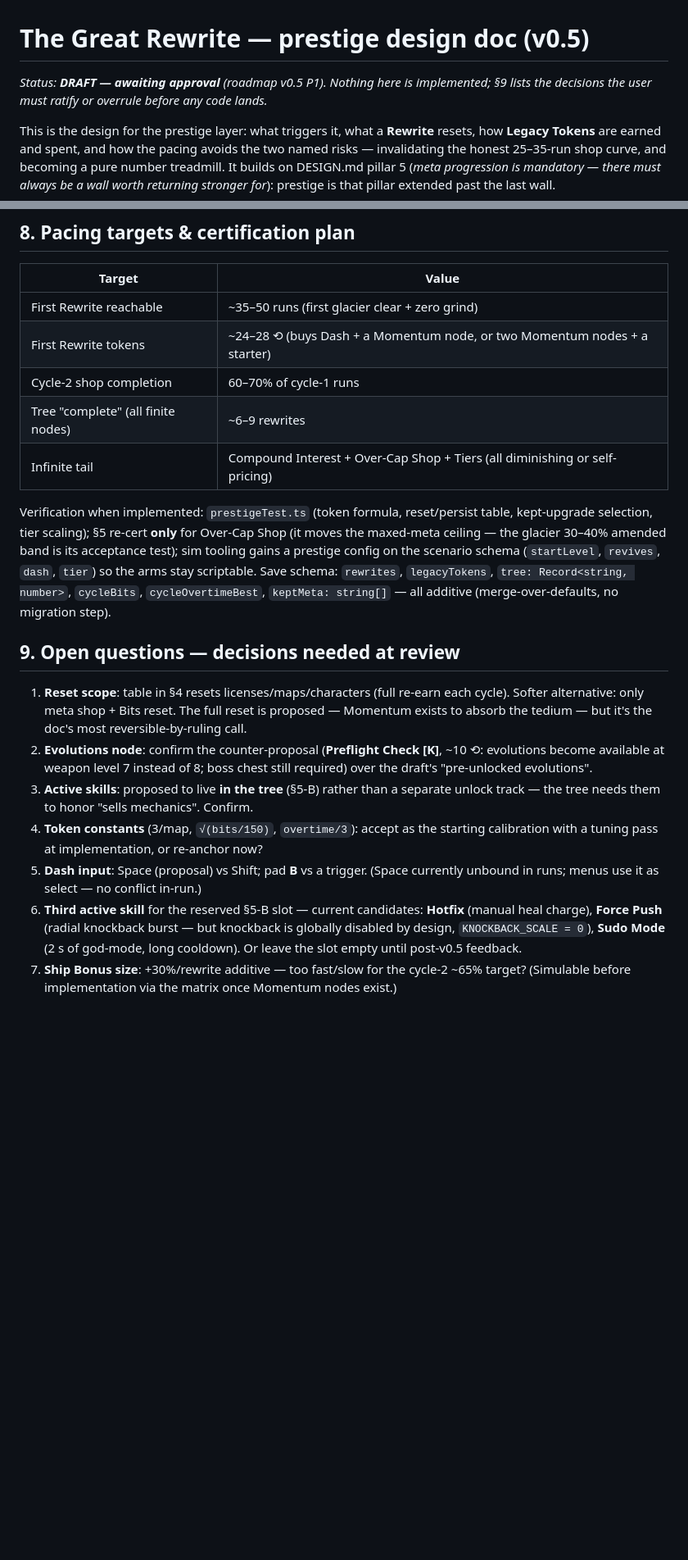
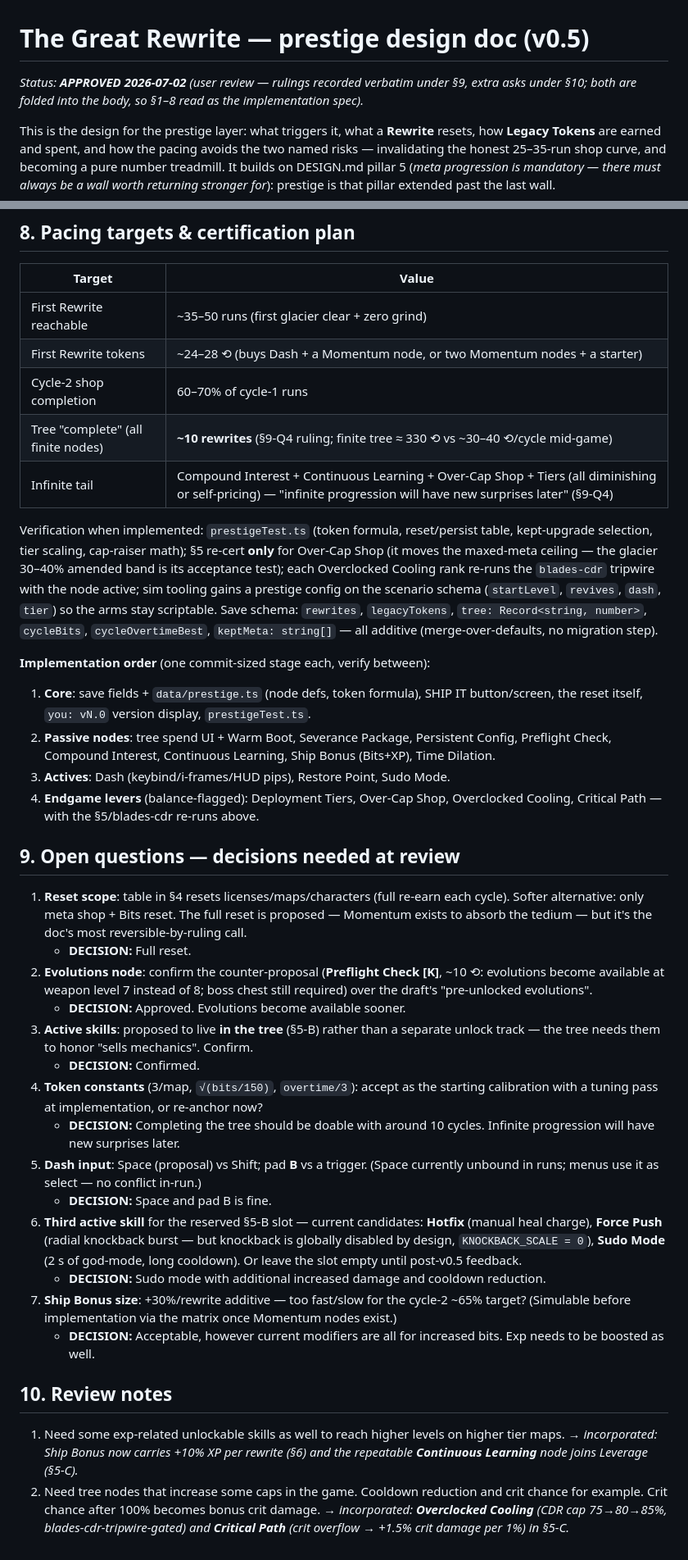
Before and after one commit to siposbnc/debugger, a Markdown page: docs/PRESTIGE.md, 2 parts joined by grey strips. Shown at 82% size. Rendered like a GitHub page; blank space fills up the shorter version.

Commit message:
Prestige doc approved: fold user rulings into the spec, promote implementation to P1

```diff
--- a/docs/PRESTIGE.md
+++ b/docs/PRESTIGE.md
@@ -1,7 +1,7 @@
 # The Great Rewrite — prestige design doc (v0.5)
 
-*Status: **DRAFT — awaiting approval** (roadmap v0.5 P1). Nothing here is implemented;
-§9 lists the decisions the user must ratify or overrule before any code lands.*
+*Status: **APPROVED 2026-07-02** (user review — rulings recorded verbatim under §9, extra
+asks under §10; both are folded into the body, so §1–8 read as the implementation spec).*
 
 This is the design for the prestige layer: what triggers it, what a **Rewrite** resets,
 how **Legacy Tokens** are earned and spent, and how the pacing avoids the two named
@@ -144,34 +152,60 @@ tier per prestige" are **the same feature — merged here**, no procedural gener
 | First Rewrite reachable | ~35–50 runs (first glacier clear + zero grind) |
 | First Rewrite tokens | ~24–28 ⟲ (buys Dash + a Momentum node, or two Momentum nodes + a starter) |
 | Cycle-2 shop completion | 60–70% of cycle-1 runs |
-| Tree "complete" (all finite nodes) | ~6–9 rewrites |
-| Infinite tail | Compound Interest + Over-Cap Shop + Tiers (all diminishing or self-pricing) |
+| Tree "complete" (all finite nodes) | **~10 rewrites** (§9-Q4 ruling; finite tree ≈ 330 ⟲ vs ~30–40 ⟲/cycle mid-game) |
+| Infinite tail | Compound Interest + Continuous Learning + Over-Cap Shop + Tiers (all diminishing or self-pricing) — "infinite progression will have new surprises later" (§9-Q4) |
 
 Verification when implemented: `prestigeTest.ts` (token formula, reset/persist table,
-kept-upgrade selection, tier scaling); §5 re-cert **only** for Over-Cap Shop (it moves
-the maxed-meta ceiling — the glacier 30–40% amended band is its acceptance test); sim
-tooling gains a prestige config on the scenario schema (`startLevel`, `revives`, `dash`,
-`tier`) so the arms stay scriptable. Save schema: `rewrites`, `legacyTokens`,
-`tree: Record<string, number>`, `cycleBits`, `cycleOvertimeBest`, `keptMeta: string[]`
-— all additive (merge-over-defaults, no migration step).
+kept-upgrade selection, tier scaling, cap-raiser math); §5 re-cert **only** for
+Over-Cap Shop (it moves the maxed-meta ceiling — the glacier 30–40% amended band is its
+acceptance test); each Overclocked Cooling rank re-runs the `blades-cdr` tripwire with
+the node active; sim tooling gains a prestige config on the scenario schema
+(`startLevel`, `revives`, `dash`, `tier`) so the arms stay scriptable. Save schema:
+`rewrites`, `legacyTokens`, `tree: Record<string, number>`, `cycleBits`,
+`cycleOvertimeBest`, `keptMeta: string[]` — all additive (merge-over-defaults, no
+migration step).
+
+**Implementation order** (one commit-sized stage each, verify between):
+1. **Core**: save fields + `data/prestige.ts` (node defs, token formula), SHIP IT
+   button/screen, the reset itself, `you: vN.0` version display, `prestigeTest.ts`.
+2. **Passive nodes**: tree spend UI + Warm Boot, Severance Package, Persistent Config,
+   Preflight Check, Compound Interest, Continuous Learning, Ship Bonus (Bits+XP),
+   Time Dilation.
+3. **Actives**: Dash (keybind/i-frames/HUD pips), Restore Point, Sudo Mode.
+4. **Endgame levers** (balance-flagged): Deployment Tiers, Over-Cap Shop, Overclocked
+   Cooling, Critical Path — with the §5/blades-cdr re-runs above.
 
 ## 9. Open questions — decisions needed at review
 
 1. **Reset scope**: table in §4 resets licenses/maps/characters (full re-earn each
    cycle). Softer alternative: only meta shop + Bits reset. The full reset is proposed —
    Momentum exists to absorb the tedium — but it's the doc's most reversible-by-ruling call.
+    - **DECISION:** Full reset.
 2. **Evolutions node**: confirm the counter-proposal (**Preflight Check [K]**, ~10 ⟲:
    evolutions become available at weapon level 7 instead of 8; boss chest still required)
    over the draft's "pre-unlocked evolutions".
+    - **DECISION:** Approved. Evolutions become available sooner.
 3. **Active skills**: proposed to live **in the tree** (§5-B) rather than a separate
    unlock track — the tree needs them to honor "sells mechanics". Confirm.
+    - **DECISION:** Confirmed.
 4. **Token constants** (3/map, `√(bits/150)`, `overtime/3`): accept as the starting
    calibration with a tuning pass at implementation, or re-anchor now?
+    - **DECISION:** Completing the tree should be doable with around 10 cycles. Infinite progression will have new surprises later.
 5. **Dash input**: Space (proposal) vs Shift; pad **B** vs a trigger. (Space currently
    unbound in runs; menus use it as select — no conflict in-run.)
+    - **DECISION:** Space and pad B is fine.
 6. **Third active skill** for the reserved §5-B slot — current candidates: **Hotfix**
    (manual heal charge), **Force Push** (radial knockback burst — but knockback is
    globally disabled by design, `KNOCKBACK_SCALE = 0`), **Sudo Mode** (2 s of god-mode,
    long cooldown). Or leave the slot empty until post-v0.5 feedback.
+    - **DECISION:** Sudo mode with additional increased damage and cooldown reduction.
 7. **Ship Bonus size**: +30%/rewrite additive — too fast/slow for the cycle-2 ~65%
    target? (Simulable before implementation via the matrix once Momentum nodes exist.)
+    - **DECISION:** Acceptable, however current modifiers are all for increased bits. Exp needs to be boosted as well.
+
+## 10. Review notes
+
+1. Need some exp-related unlockable skills as well to reach higher levels on higher tier maps.
+   *→ incorporated: Ship Bonus now carries +10% XP per rewrite (§6) and the repeatable **Continuous Learning** node joins Leverage (§5-C).*
+2. Need tree nodes that increase some caps in the game. Cooldown reduction and crit chance for example. Crit chance after 100% becomes bonus crit damage.
+   *→ incorporated: **Overclocked Cooling** (CDR cap 75→80→85%, blades-cdr-tripwire-gated) and **Critical Path** (crit overflow → +1.5% crit damage per 1%) in §5-C.*
```
Also changed, not shown: other parts of docs/PRESTIGE.md (+12 -4 lines), ROADMAP.md (+5 -6 lines).
